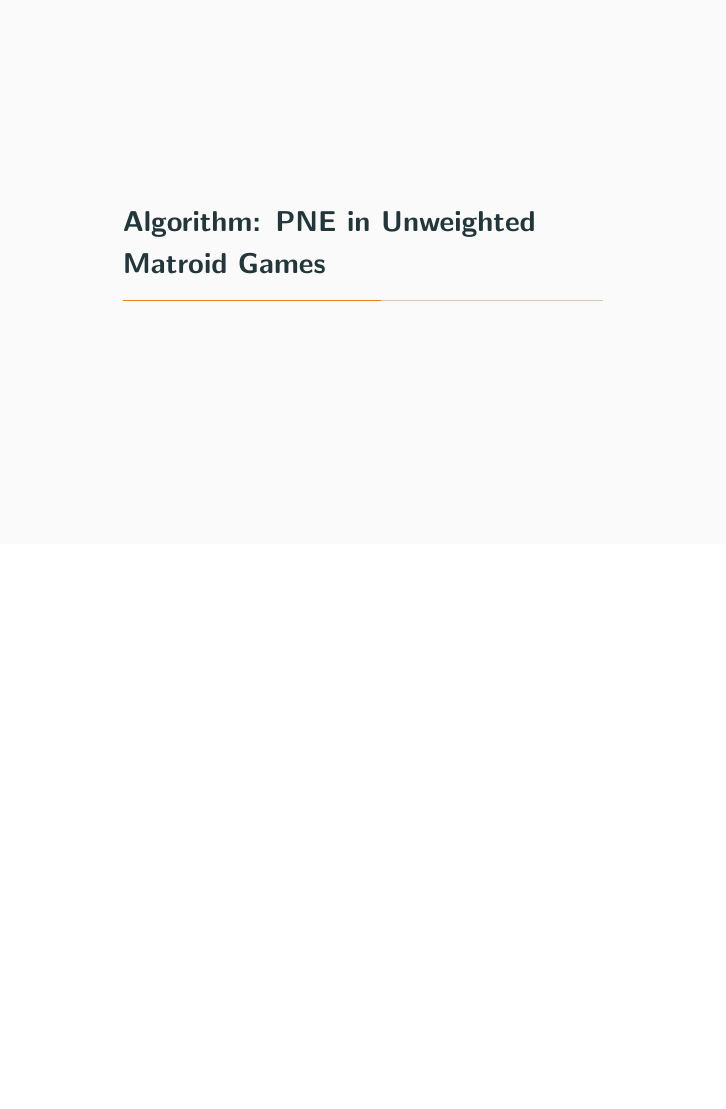
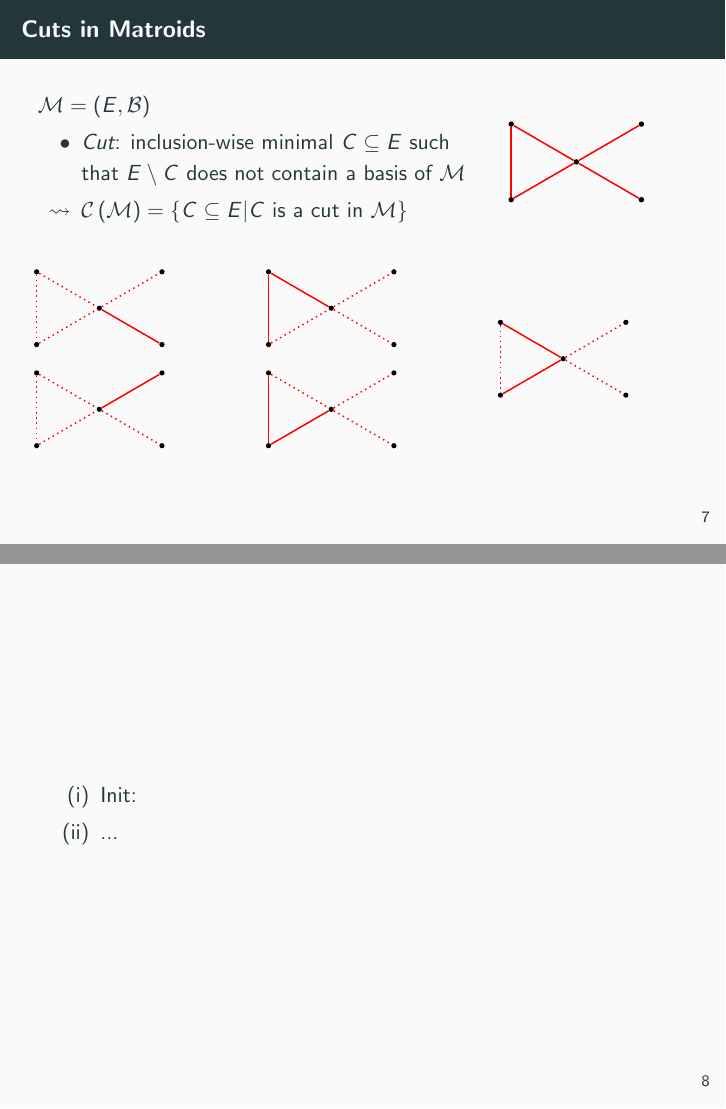
Before and after one commit to weltoph/sem-alg-gametheory, LaTeX slides (slides.tex, which reads tikz/graphp1Cut1.tex, tikz/graphp1Cut2.tex, tikz/graphp1Cut3.tex): page 18 of 27 before the commit and pages 22 and 24 of 32 after it, the two joined at a grey line, the shorter picture padded with empty space. Compiled offline with pdfLaTeX.

Commit message:
added cuts to matroids

```diff
--- a/slides.tex
+++ b/slides.tex
@@ -175,31 +174,37 @@
 \begin{frame}
-  % \begin{itemize}
-  %   \item (1 slide)
-  %   \item Explain what PNEs are (maybe from previous presentations this
-  %     knowledge can be assumed)
-  %   \item Again the example can be used to illustrate what uniliteral change
-  %     might imply
-  % \end{itemize}
-% \end{frame}
-% \subsection{Basic matroid theory}
-% \begin{frame}
-  % \begin{itemize}
-  %   \item (2/3 slides)
-  %   \item Formally define matroids
-  %   \item Explain the meaning of the definition by using the example
-  %   \item Contraction and deletion (again with example)
-  %   \item Define Matroid games (and mention that the example fits)
-  % \end{itemize}
+  \frametitle{Cuts in Matroids}
+  \begin{columns}
+    \column{0.7\textwidth}
+    $\mathcal{M} = \tupel{E, \mathcal{B}}$
+    \begin{itemize}
+      \item \emph{Cut}: inclusion-wise minimal $C\subseteq E$ such that
+        $E\setminus C$ does not contain a basis of $\mathcal{M}$
+      \item[$\leadsto$] $\mathcal{C}\tupel{\mathcal{M}} =
+        \set{C\subseteq E\middle| C\text{ is a cut in } \mathcal{M}}$
+    \end{itemize}
+    \column{0.3\textwidth}
+    \resizebox{0.8\textwidth}{!}{\input{tikz/graphp1}}
+  \end{columns}
+  \vspace{0.7cm}
+  \begin{columns}
+    \column{0.33\textwidth}
+    \uncover<2->{\resizebox{0.7\textwidth}{!}{\input{tikz/graphp1Cut1}}\\[0.3cm]}
+    \uncover<3->{\resizebox{0.7\textwidth}{!}{\input{tikz/graphp1Cut2}}}
+    \column{0.33\textwidth}
+    \uncover<4->{\resizebox{0.7\textwidth}{!}{\input{tikz/graphp1Cut3}}}\\[0.3cm]
+    \uncover<5->{\resizebox{0.7\textwidth}{!}{\input{tikz/graphp1Cut4}}}
+    \column{0.33\textwidth}
+    \uncover<6->{\resizebox{0.7\textwidth}{!}{\input{tikz/graphp1Cut5}}}
+  \end{columns}
 \end{frame}
 
 \section{Algorithm: PNE in Unweighted Matroid Games}
 \subsection{Algorithm}
 \begin{frame}
-  % \begin{itemize}
-  %   \item Present algorithm (2 slides)
-  %   \item Execute one or two steps at example (only a slide but animation might
-  %     take some time ca. 5 minutes)
-  % \end{itemize}
+  \begin{enumerate}[(i)]
+    \item Init:
+    \item ...
+  \end{enumerate}
 \end{frame}
 
 \subsection{Correctness}
--- /dev/null
+++ b/tikz/graphp1Cut1.tex
@@ -0,0 +1,15 @@
+\begin{tikzpicture}
+  \node[node] (A) {};
+  \node[below=0.5 of A] (d1) {};
+  \node[node, below=0.5 of d1] (B) {};
+  \node[right=1 of A] (d2) {};
+  \node[node, right=1 of d2] (D) {};
+  \node[node] (C) at (d1-|d2) {};
+  \node[node] (E) at (B-|D) {};
+
+  \draw[edge, p1, dotted] (A) to (B);
+  \draw[edge, p1, dotted] (A) to (C);
+  \draw[edge, p1, dotted] (B) to (C);
+  \draw[edge, p1, dotted] (C) to (D);
+  \draw[edge, p1] (C) to (E);
+\end{tikzpicture}
--- /dev/null
+++ b/tikz/graphp1Cut2.tex
@@ -0,0 +1,15 @@
+\begin{tikzpicture}
+  \node[node] (A) {};
+  \node[below=0.5 of A] (d1) {};
+  \node[node, below=0.5 of d1] (B) {};
+  \node[right=1 of A] (d2) {};
+  \node[node, right=1 of d2] (D) {};
+  \node[node] (C) at (d1-|d2) {};
+  \node[node] (E) at (B-|D) {};
+
+  \draw[edge, p1, dotted] (A) to (B);
+  \draw[edge, p1, dotted] (A) to (C);
+  \draw[edge, p1, dotted] (B) to (C);
+  \draw[edge, p1, dotted] (C) to (E);
+  \draw[edge, p1] (C) to (D);
+\end{tikzpicture}
--- /dev/null
+++ b/tikz/graphp1Cut3.tex
@@ -0,0 +1,15 @@
+\begin{tikzpicture}
+  \node[node] (A) {};
+  \node[below=0.5 of A] (d1) {};
+  \node[node, below=0.5 of d1] (B) {};
+  \node[right=1 of A] (d2) {};
+  \node[node, right=1 of d2] (D) {};
+  \node[node] (C) at (d1-|d2) {};
+  \node[node] (E) at (B-|D) {};
+
+  \draw[edge, p1] (A) to (B);
+  \draw[edge, p1] (A) to (C);
+  \draw[edge, p1, dotted] (B) to (C);
+  \draw[edge, p1, dotted] (C) to (D);
+  \draw[edge, p1, dotted] (C) to (E);
+\end{tikzpicture}
--- /dev/null
+++ b/tikz/graphp1Cut4.tex
@@ -0,0 +1,15 @@
+\begin{tikzpicture}
+  \node[node] (A) {};
+  \node[below=0.5 of A] (d1) {};
+  \node[node, below=0.5 of d1] (B) {};
+  \node[right=1 of A] (d2) {};
+  \node[node, right=1 of d2] (D) {};
+  \node[node] (C) at (d1-|d2) {};
+  \node[node] (E) at (B-|D) {};
+
+  \draw[edge, p1] (A) to (B);
+  \draw[edge, p1, dotted] (A) to (C);
+  \draw[edge, p1] (B) to (C);
+  \draw[edge, p1, dotted] (C) to (D);
+  \draw[edge, p1, dotted] (C) to (E);
+\end{tikzpicture}
--- /dev/null
+++ b/tikz/graphp1Cut5.tex
@@ -0,0 +1,15 @@
+\begin{tikzpicture}
+  \node[node] (A) {};
+  \node[below=0.5 of A] (d1) {};
+  \node[node, below=0.5 of d1] (B) {};
+  \node[right=1 of A] (d2) {};
+  \node[node, right=1 of d2] (D) {};
+  \node[node] (C) at (d1-|d2) {};
+  \node[node] (E) at (B-|D) {};
+
+  \draw[edge, p1, dotted] (A) to (B);
+  \draw[edge, p1] (A) to (C);
+  \draw[edge, p1] (B) to (C);
+  \draw[edge, p1, dotted] (C) to (D);
+  \draw[edge, p1, dotted] (C) to (E);
+\end{tikzpicture}
```
Also changed, not shown: slides.tex (3 more changed lines).
